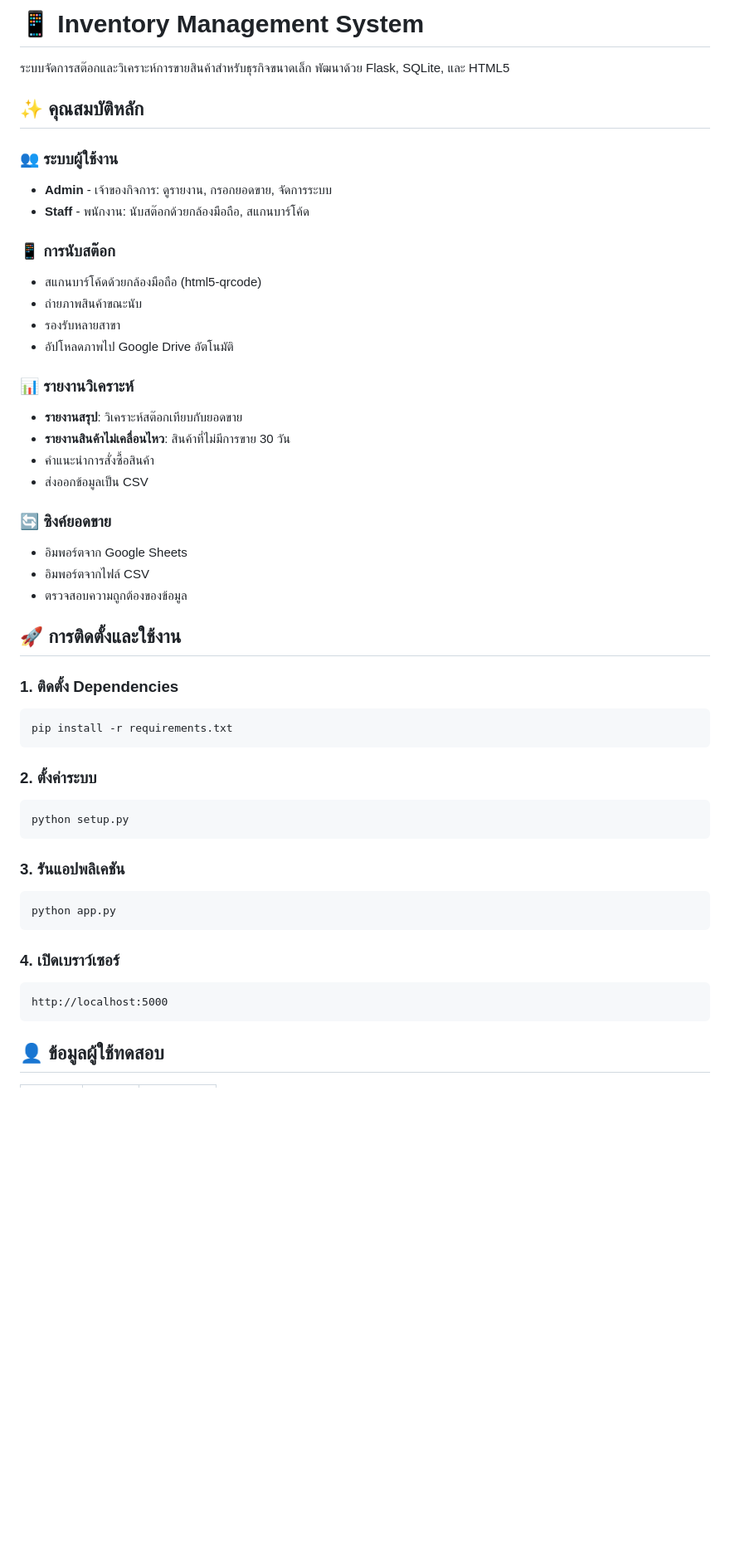
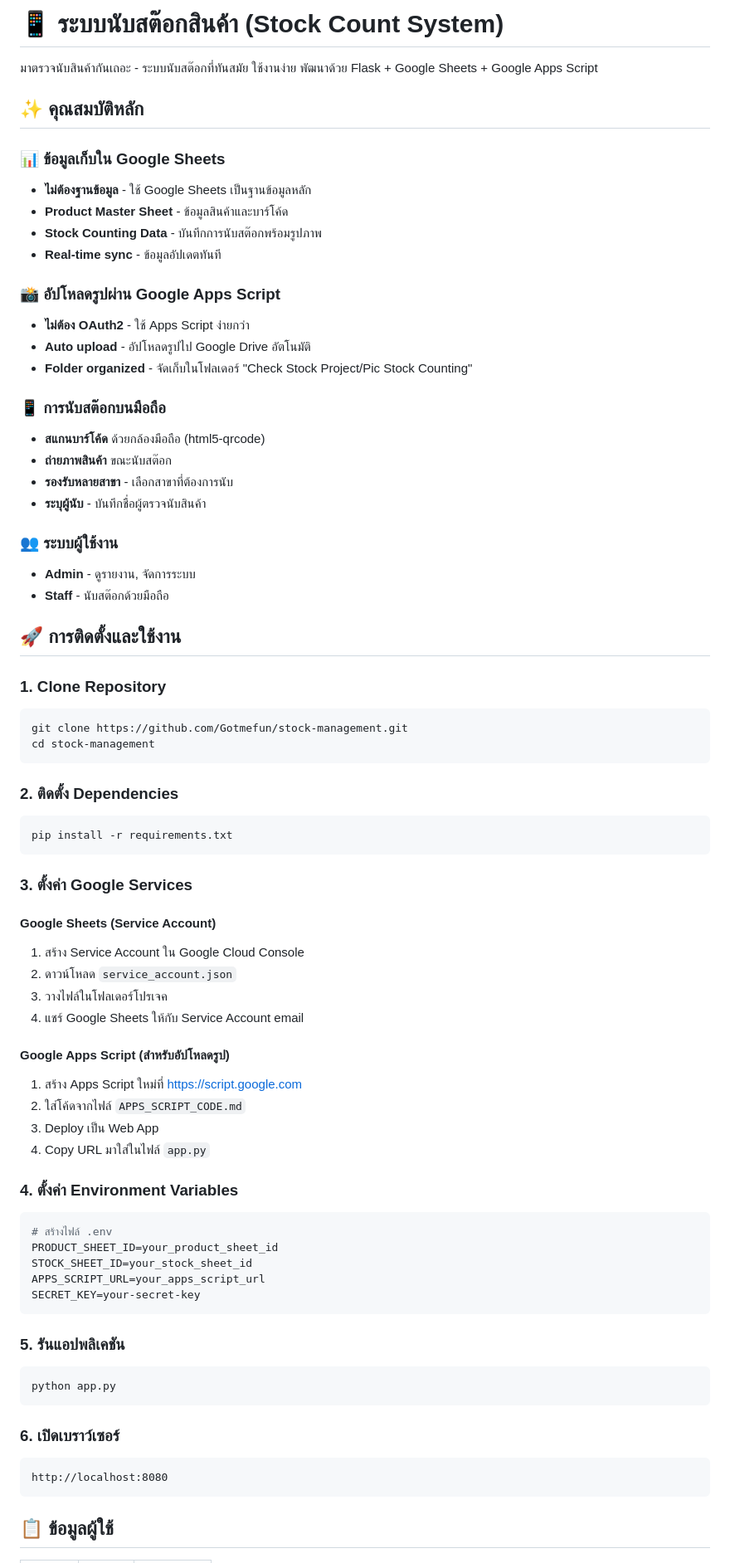
Before and after one commit to Gotmefun/stock-management, a Markdown page: README.md, the part around one of its changes. Shown at 83% size. Rendered like a GitHub page; blank space fills up the shorter version.

````diff
--- a/README.md
+++ b/README.md
@@ -1,51 +1,75 @@
-# 📱 Inventory Management System
+# 📱 ระบบนับสต๊อกสินค้า (Stock Count System)
 
-ระบบจัดการสต๊อกและวิเคราะห์การขายสินค้าสำหรับธุรกิจขนาดเล็ก พัฒนาด้วย Flask, SQLite, และ HTML5
+มาตรวจนับสินค้ากันเถอะ - ระบบนับสต๊อกที่ทันสมัย ใช้งานง่าย พัฒนาด้วย Flask + Google Sheets + Google Apps Script
 
 ## ✨ คุณสมบัติหลัก
 
+### 📊 ข้อมูลเก็บใน Google Sheets
+- **ไม่ต้องฐานข้อมูล** - ใช้ Google Sheets เป็นฐานข้อมูลหลัก
+- **Product Master Sheet** - ข้อมูลสินค้าและบาร์โค้ด
+- **Stock Counting Data** - บันทึกการนับสต๊อกพร้อมรูปภาพ
+- **Real-time sync** - ข้อมูลอัปเดตทันที
+
+### 📸 อัปโหลดรูปผ่าน Google Apps Script
+- **ไม่ต้อง OAuth2** - ใช้ Apps Script ง่ายกว่า
+- **Auto upload** - อัปโหลดรูปไป Google Drive อัตโนมัติ
+- **Folder organized** - จัดเก็บในโฟลเดอร์ "Check Stock Project/Pic Stock Counting"
+
+### 📱 การนับสต๊อกบนมือถือ
+- **สแกนบาร์โค้ด** ด้วยกล้องมือถือ (html5-qrcode)
+- **ถ่ายภาพสินค้า** ขณะนับสต๊อก
+- **รองรับหลายสาขา** - เลือกสาขาที่ต้องการนับ
+- **ระบุผู้นับ** - บันทึกชื่อผู้ตรวจนับสินค้า
+
 ### 👥 ระบบผู้ใช้งาน
-- **Admin** - เจ้าของกิจการ: ดูรายงาน, กรอกยอดขาย, จัดการระบบ
-- **Staff** - พนักงาน: นับสต๊อกด้วยกล้องมือถือ, สแกนบาร์โค้ด
-
-### 📱 การนับสต๊อก
-- สแกนบาร์โค้ดด้วยกล้องมือถือ (html5-qrcode)
-- ถ่ายภาพสินค้าขณะนับ
-- รองรับหลายสาขา
-- อัปโหลดภาพไป Google Drive อัตโนมัติ
-
-### 📊 รายงานวิเคราะห์
-- **รายงานสรุป**: วิเคราะห์สต๊อกเทียบกับยอดขาย
-- **รายงานสินค้าไม่เคลื่อนไหว**: สินค้าที่ไม่มีการขาย 30 วัน
-- คำแนะนำการสั่งซื้อสินค้า
-- ส่งออกข้อมูลเป็น CSV
-
-### 🔄 ซิงค์ยอดขาย
-- อิมพอร์ตจาก Google Sheets
-- อิมพอร์ตจากไฟล์ CSV
-- ตรวจสอบความถูกต้องของข้อมูล
+- **Admin** - ดูรายงาน, จัดการระบบ
+- **Staff** - นับสต๊อกด้วยมือถือ
 
 ## 🚀 การติดตั้งและใช้งาน
 
-### 1. ติดตั้ง Dependencies
+### 1. Clone Repository
+```bash
+git clone https://github.com/Gotmefun/stock-management.git
+cd stock-management
+```
+
+### 2. ติดตั้ง Dependencies
 ```bash
 pip install -r requirements.txt
 ```
 
-### 2. ตั้งค่าระบบ
+### 3. ตั้งค่า Google Services
+
+#### Google Sheets (Service Account)
+1. สร้าง Service Account ใน Google Cloud Console
+2. ดาวน์โหลด `service_account.json`
+3. วางไฟล์ในโฟลเดอร์โปรเจค
+4. แชร์ Google Sheets ให้กับ Service Account email
+
+#### Google Apps Script (สำหรับอัปโหลดรูป)
+1. สร้าง Apps Script ใหม่ที่ https://script.google.com
+2. ใส่โค้ดจากไฟล์ `APPS_SCRIPT_CODE.md`
+3. Deploy เป็น Web App
+4. Copy URL มาใส่ในไฟล์ `app.py`
+
+### 4. ตั้งค่า Environment Variables
 ```bash
-python setup.py
+# สร้างไฟล์ .env
+PRODUCT_SHEET_ID=your_product_sheet_id
+STOCK_SHEET_ID=your_stock_sheet_id
+APPS_SCRIPT_URL=your_apps_script_url
+SECRET_KEY=your-secret-key
 ```
 
-### 3. รันแอปพลิเคชัน
+### 5. รันแอปพลิเคชัน
 ```bash
 python app.py
 ```
 
-### 4. เปิดเบราว์เซอร์
+### 6. เปิดเบราว์เซอร์
 ```
-http://localhost:5000
+http://localhost:8080
 ```
 
-## 👤 ข้อมูลผู้ใช้ทดสอบ
+## 📋 ข้อมูลผู้ใช้
 
````
Also changed, not shown: other parts of README.md (+136 -187 lines).
